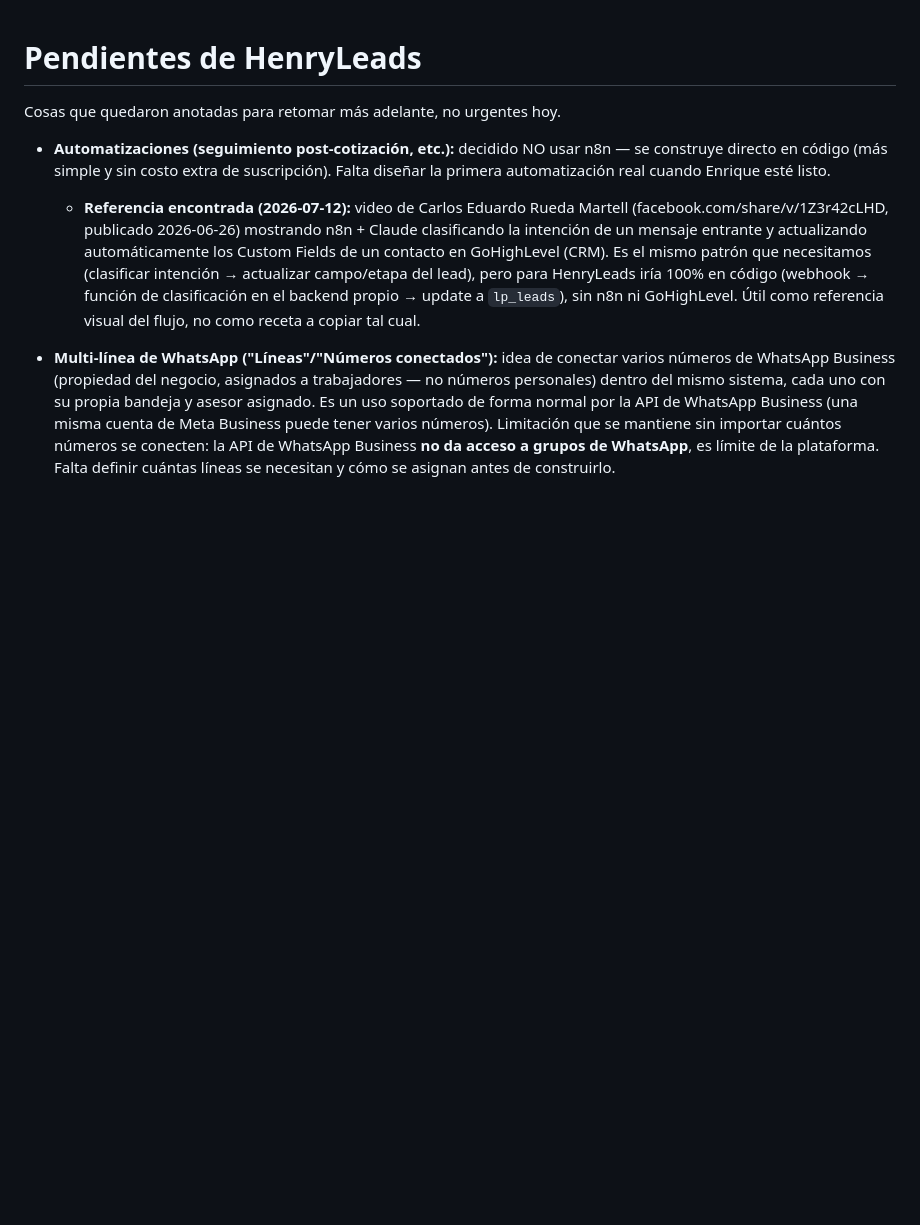
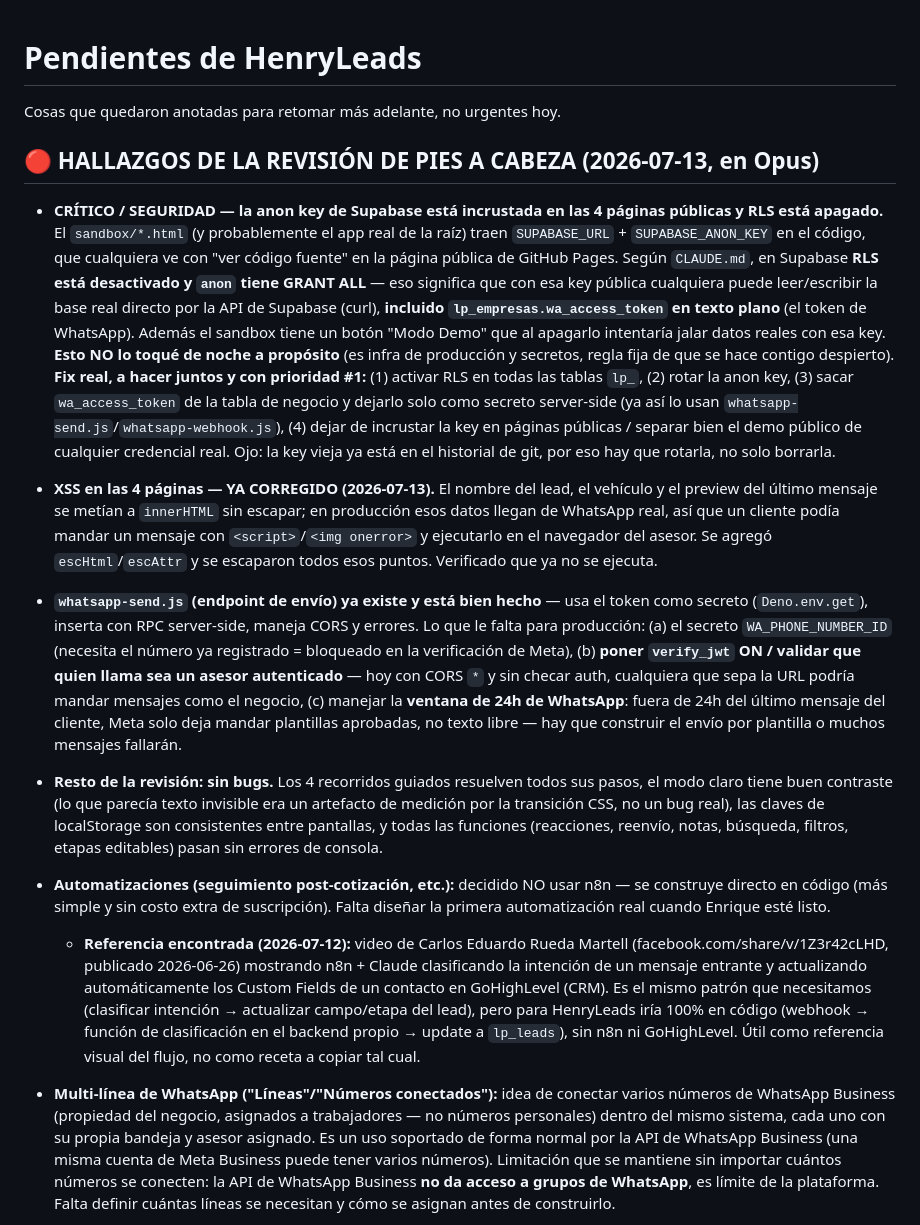
Before and after one commit to efigueroaesqueda-cell/leads-portal, a Markdown page: PENDIENTES.md, the part around the change. Drawn GitHub-style; blank space fills up the shorter version.

Commit message:
Documenta hallazgos de la revision de pies a cabeza
Al frente de PENDIENTES: hallazgo critico de seguridad (anon key
publica + RLS off = base real accesible con el token de WhatsApp),
notas del endpoint de envio que ya existe, y que el XSS ya se corrigio.

Co-Authored-By: Claude Opus 4.8 <noreply@anthropic.com>

```diff
--- a/PENDIENTES.md
+++ b/PENDIENTES.md
@@ -1,6 +1,17 @@
 # Pendientes de HenryLeads
 
 Cosas que quedaron anotadas para retomar más adelante, no urgentes hoy.
+
+## 🔴 HALLAZGOS DE LA REVISIÓN DE PIES A CABEZA (2026-07-13, en Opus)
+
+- **CRÍTICO / SEGURIDAD — la anon key de Supabase está incrustada en las 4 páginas públicas y RLS está apagado.** El `sandbox/*.html` (y probablemente el app real de la raíz) traen `SUPABASE_URL` + `SUPABASE_ANON_KEY` en el código, que cualquiera ve con "ver código fuente" en la página pública de GitHub Pages. Según `CLAUDE.md`, en Supabase **RLS está desactivado y `anon` tiene GRANT ALL** — eso significa que con esa key pública cualquiera puede leer/escribir la base real directo por la API de Supabase (curl), **incluido `lp_empresas.wa_access_token` en texto plano** (el token de WhatsApp). Además el sandbox tiene un botón "Modo Demo" que al apagarlo intentaría jalar datos reales con esa key. **Esto NO lo toqué de noche a propósito** (es infra de producción y secretos, regla fija de que se hace contigo despierto). **Fix real, a hacer juntos y con prioridad #1:** (1) activar RLS en todas las tablas `lp_`, (2) rotar la anon key, (3) sacar `wa_access_token` de la tabla de negocio y dejarlo solo como secreto server-side (ya así lo usan `whatsapp-send.js`/`whatsapp-webhook.js`), (4) dejar de incrustar la key en páginas públicas / separar bien el demo público de cualquier credencial real. Ojo: la key vieja ya está en el historial de git, por eso hay que rotarla, no solo borrarla.
+
+- **XSS en las 4 páginas — YA CORREGIDO (2026-07-13).** El nombre del lead, el vehículo y el preview del último mensaje se metían a `innerHTML` sin escapar; en producción esos datos llegan de WhatsApp real, así que un cliente podía mandar un mensaje con `<script>`/`<img onerror>` y ejecutarlo en el navegador del asesor. Se agregó `escHtml`/`escAttr` y se escaparon todos esos puntos. Verificado que ya no se ejecuta.
+
+- **`whatsapp-send.js` (endpoint de envío) ya existe y está bien hecho** — usa el token como secreto (`Deno.env.get`), inserta con RPC server-side, maneja CORS y errores. Lo que le falta para producción: (a) el secreto `WA_PHONE_NUMBER_ID` (necesita el número ya registrado = bloqueado en la verificación de Meta), (b) **poner `verify_jwt` ON / validar que quien llama sea un asesor autenticado** — hoy con CORS `*` y sin checar auth, cualquiera que sepa la URL podría mandar mensajes como el negocio, (c) manejar la **ventana de 24h de WhatsApp**: fuera de 24h del último mensaje del cliente, Meta solo deja mandar plantillas aprobadas, no texto libre — hay que construir el envío por plantilla o muchos mensajes fallarán.
+
+- **Resto de la revisión: sin bugs.** Los 4 recorridos guiados resuelven todos sus pasos, el modo claro tiene buen contraste (lo que parecía texto invisible era un artefacto de medición por la transición CSS, no un bug real), las claves de localStorage son consistentes entre pantallas, y todas las funciones (reacciones, reenvío, notas, búsqueda, filtros, etapas editables) pasan sin errores de consola.
+
 
 - **Automatizaciones (seguimiento post-cotización, etc.):** decidido NO usar n8n — se construye directo en código (más simple y sin costo extra de suscripción). Falta diseñar la primera automatización real cuando Enrique esté listo.
   - **Referencia encontrada (2026-07-12):** video de Carlos Eduardo Rueda Martell (facebook.com/share/v/1Z3r42cLHD, publicado 2026-06-26) mostrando n8n + Claude clasificando la intención de un mensaje entrante y actualizando automáticamente los Custom Fields de un contacto en GoHighLevel (CRM). Es el mismo patrón que necesitamos (clasificar intención → actualizar campo/etapa del lead), pero para HenryLeads iría 100% en código (webhook → función de clasificación en el backend propio → update a `lp_leads`), sin n8n ni GoHighLevel. Útil como referencia visual del flujo, no como receta a copiar tal cual.
```
